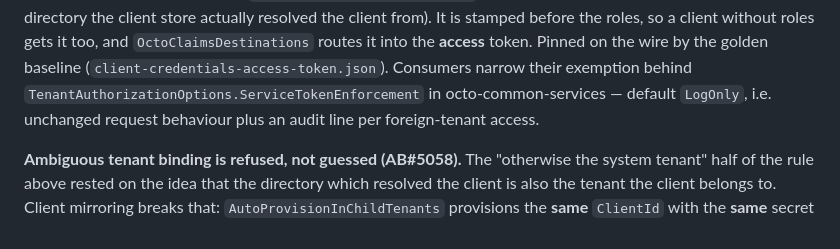
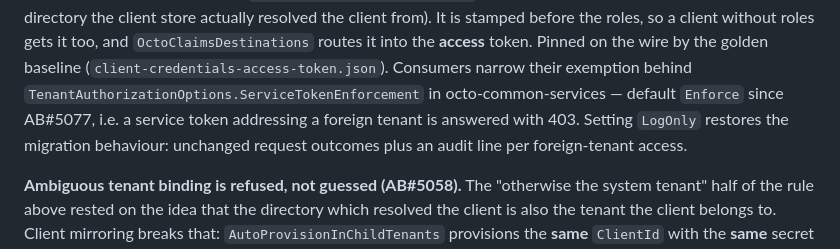
Before and after one commit to meshmakers/octo-identity-services, a Markdown page: docs/authentication.md, the part around the change. Rendered like a GitHub page.

Commit message:
AB#5077 New: Correct the documented ServiceTokenEnforcement default
Co-Authored-By: Claude Opus 5 (1M context) <noreply@anthropic.com>

```diff
--- a/docs/authentication.md
+++ b/docs/authentication.md
@@ -911,7 +911,9 @@ client store actually resolved the client from). It is stamped before the roles,
 roles gets it too, and `OctoClaimsDestinations` routes it into the **access** token. Pinned on the
 wire by the golden baseline (`client-credentials-access-token.json`). Consumers narrow their exemption
 behind `TenantAuthorizationOptions.ServiceTokenEnforcement` in octo-common-services — default
-`LogOnly`, i.e. unchanged request behaviour plus an audit line per foreign-tenant access.
+`Enforce` since AB#5077, i.e. a service token addressing a foreign tenant is answered with 403.
+Setting `LogOnly` restores the migration behaviour: unchanged request outcomes plus an audit line
+per foreign-tenant access.
 
 **Ambiguous tenant binding is refused, not guessed (AB#5058).** The "otherwise the system tenant"
 half of the rule above rested on the idea that the directory which resolved the client is also the
```
Also changed, not shown: docs/configuration.md (+1 -1 lines).
